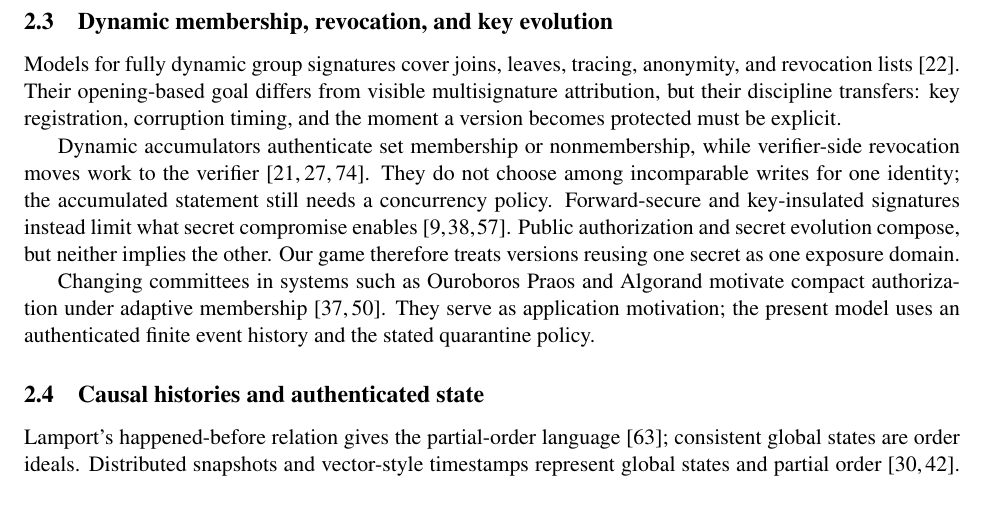
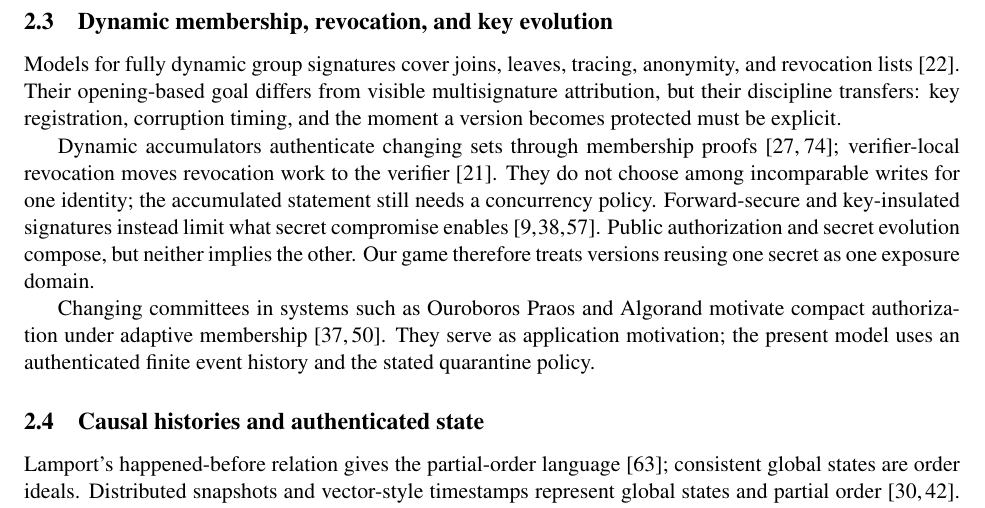
Before and after one commit to Haoyi-Zhang/RosterCert, a LaTeX paper (proofs/analysis.tex): part of page 5 of 37, cut so that both start at the same text. Compiled offline with pdfLaTeX.

Commit message:
Synchronize accumulator citation in the standalone proof artifact

```diff
--- a/proofs/analysis.tex
+++ b/proofs/analysis.tex
@@ -92,7 +92,7 @@ We consequently exclude abort blame and liveness.  Asynchronous broadcast and ag
 \subsection{Dynamic membership, revocation, and key evolution}
 Models for fully dynamic group signatures cover joins, leaves, tracing, anonymity, and revocation lists~\cite{bootle2020dynamic}.  Their opening-based goal differs from visible multisignature attribution, but their discipline transfers: key registration, corruption timing, and the moment a version becomes protected must be explicit.
 
-Dynamic accumulators authenticate set membership or nonmembership, while verifier-side revocation moves work to the verifier~\cite{camenisch2002accumulator,nguyen2005accumulator,boneh2004vlr}.  They do not choose among incomparable writes for one identity; the accumulated statement still needs a concurrency policy.  Forward-secure and key-insulated signatures instead limit what secret compromise enables~\cite{bellare1999forward,itkis2001forward,dodis2002keyinsulated}.  Public authorization and secret evolution compose, but neither implies the other.  Our game therefore treats versions reusing one secret as one exposure domain.
+Dynamic accumulators authenticate changing sets through membership proofs~\cite{camenisch2002accumulator,nguyen2005accumulator}; verifier-local revocation moves revocation work to the verifier~\cite{boneh2004vlr}.  They do not choose among incomparable writes for one identity; the accumulated statement still needs a concurrency policy.  Forward-secure and key-insulated signatures instead limit what secret compromise enables~\cite{bellare1999forward,itkis2001forward,dodis2002keyinsulated}.  Public authorization and secret evolution compose, but neither implies the other.  Our game therefore treats versions reusing one secret as one exposure domain.
 
 Changing committees in systems such as Ouroboros Praos and Algorand motivate compact authorization under adaptive membership~\cite{david2018praos,gilad2017algorand}.  They serve as application motivation; the present model uses an authenticated finite event history and the stated quarantine policy.
 
```
Also changed, not shown: proofs/analysis.pdf.
